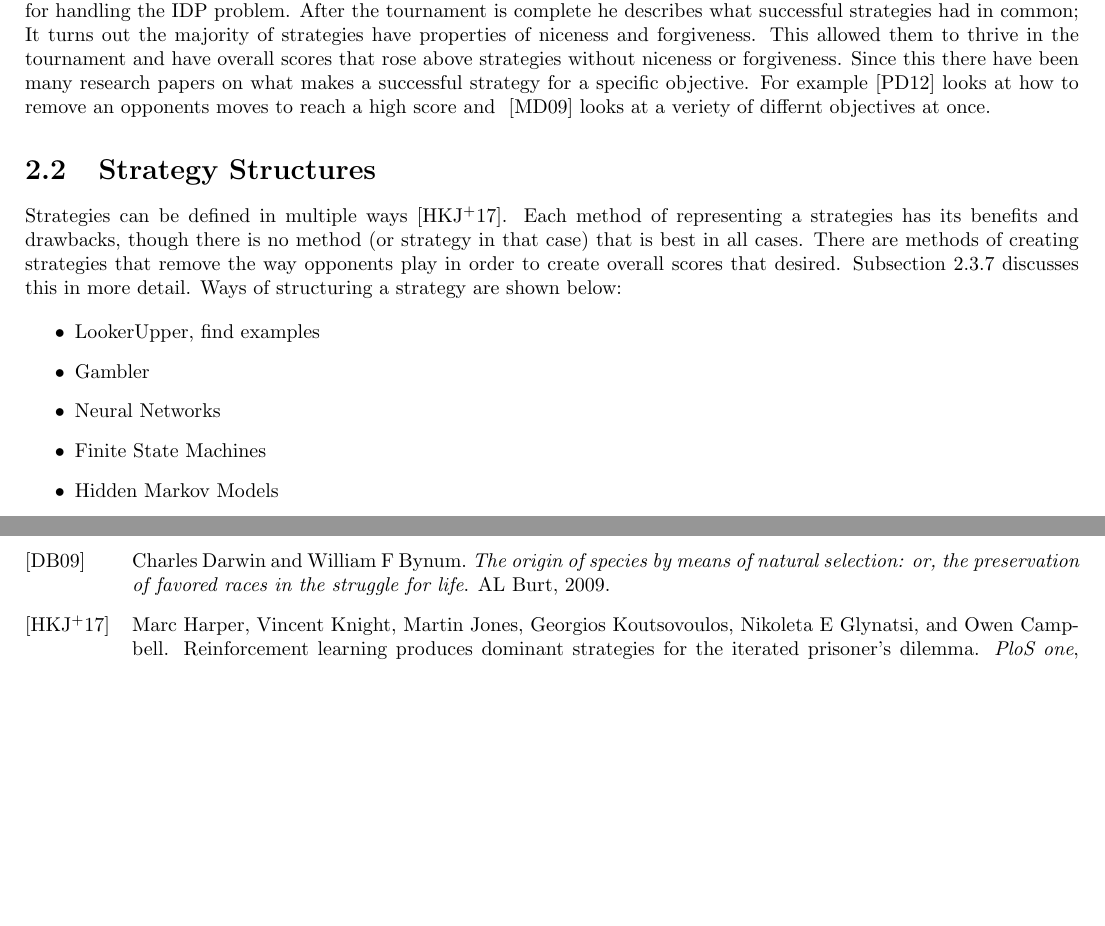
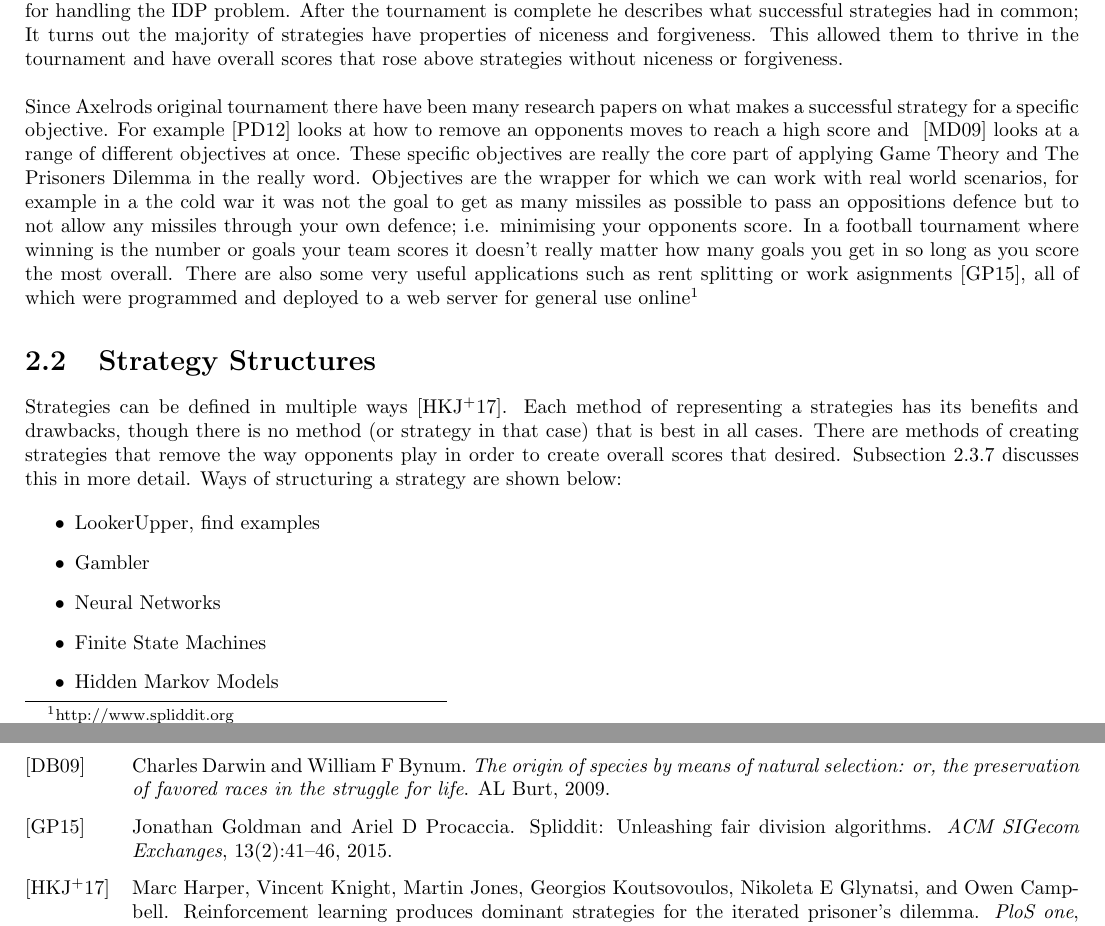
Before and after one commit to GitToby/FinalYearProject, a LaTeX document (LaTeX/tex/main.tex, which reads LaTeX/tex/chapters/02-literature.tex): two parts of pages 6 and 33 of 33, joined at a grey line, cut so that both start at the same text, the shorter picture padded with empty space. Compiled offline with pdfLaTeX.

Commit message:
Added Content

```diff
--- a/LaTeX/tex/chapters/02-literature.tex
+++ b/LaTeX/tex/chapters/02-literature.tex
@@ -12,9 +12,15 @@ In it he makes an introduction to how tournaments are run and the properties of
 His method of experimenting became the standard for handling the IDP problem.
 After the tournament is complete he describes what successful strategies had in common;
 It turns out the majority of strategies have properties of niceness and forgiveness.
-This allowed them to thrive in the tournament and have overall scores that rose above strategies without niceness or forgiveness.
-Since this there have been many research papers on what makes a successful strategy for a specific objective.
-For example~\cite{press2012iterated} looks at how to remove an opponents moves to reach a high score and ~\cite{mittal2009optimal} looks at a veriety of differnt objectives at once.
+This allowed them to thrive in the tournament and have overall scores that rose above strategies without niceness or forgiveness. \\
+
+Since Axelrods original tournament there have been many research papers on what makes a successful strategy for a specific objective.
+For example~\cite{press2012iterated} looks at how to remove an opponents moves to reach a high score and ~\cite{mittal2009optimal} looks at a range of different objectives at once.
+These specific objectives are really the core part of applying Game Theory and The Prisoners Dilemma in the really word.
+Objectives are the wrapper for which we can work with real world scenarios, for example in a the cold war it was not the goal to get as many missiles as possible to pass an oppositions defence but to not allow any missiles through your own defence; i.e. minimising your opponents score.
+In a football tournament where winning is the number or goals your team scores it doesn't really matter how many goals you get in so long as you score the most overall.
+There are also some very useful applications such as rent splitting or work asignments~\cite{goldman2015spliddit}, all of which were programmed and deployed to a web server for general use online\footnote{http://www.spliddit.org}
+
 
 \section{Strategy Structures}\label{sec:stratergyStructures}
 Strategies can be defined in multiple ways~\cite{harper2017reinforcement}.
```
Also changed, not shown: LaTeX/tex/bibliography.bib (+12 -0 lines), LaTeX/tex/main.pdf, LaTeX/tex/chapters/02-literature.tex (4 more changed lines).
